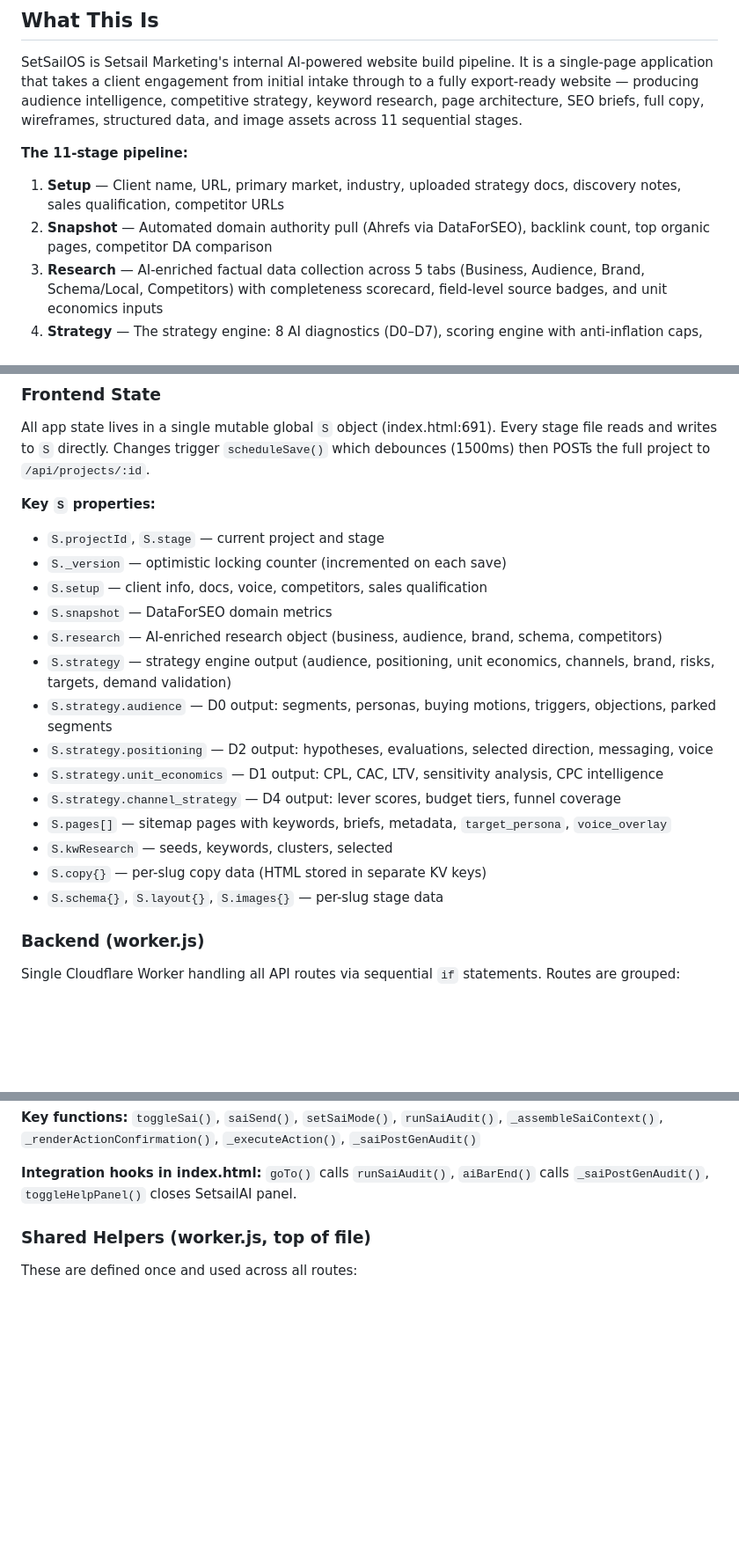
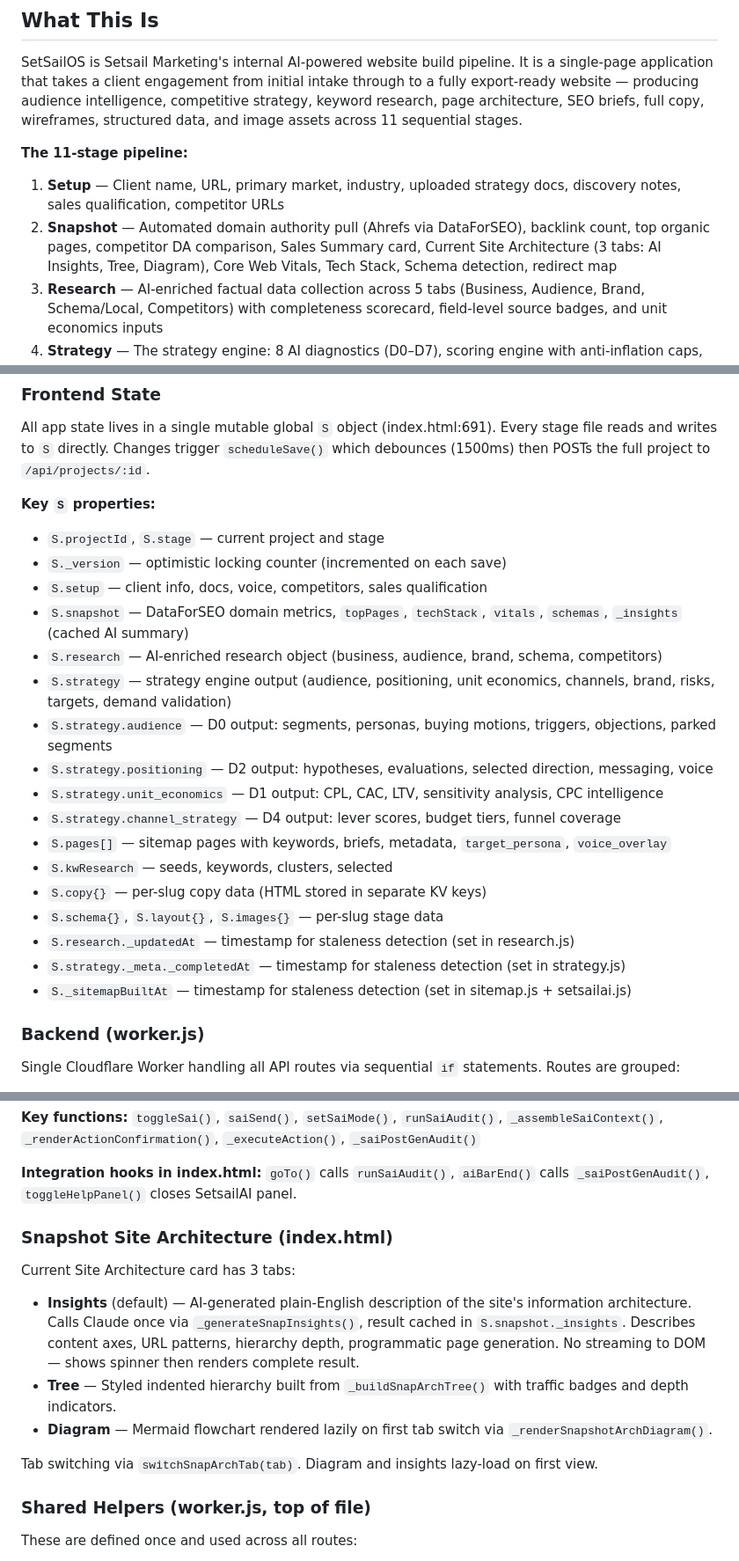
Before and after one commit to setsail-it/tools.setsail.ca, a Markdown page: CLAUDE.md, 3 parts joined by grey strips. Shown at 88% size. Drawn GitHub-style; blank space fills up the shorter version.

Commit message:
docs: update CLAUDE.md with snapshot insights, file upload, staleness
- Document Snapshot AI Insights tab (3-tab architecture: Insights/Tree/Diagram)
- Document SetsailAI file upload support (PDFs, images, text)
- Document pipeline staleness detection in audit mode
- Document staleness timestamp fields (_updatedAt, _completedAt, _sitemapBuiltAt)
- Document snapshot._insights cached field
- Note audit Go button navigation including strategy sub-tab support

Co-Authored-By: Claude Opus 4.6 (1M context) <noreply@anthropic.com>

```diff
--- a/CLAUDE.md
+++ b/CLAUDE.md
@@ -7,7 +7,7 @@ SetSailOS is Setsail Marketing's internal AI-powered website build pipeline. It
 **The 11-stage pipeline:**
 
 1. **Setup** — Client name, URL, primary market, industry, uploaded strategy docs, discovery notes, sales qualification, competitor URLs
-2. **Snapshot** — Automated domain authority pull (Ahrefs via DataForSEO), backlink count, top organic pages, competitor DA comparison
+2. **Snapshot** — Automated domain authority pull (Ahrefs via DataForSEO), backlink count, top organic pages, competitor DA comparison, Sales Summary card, Current Site Architecture (3 tabs: AI Insights, Tree, Diagram), Core Web Vitals, Tech Stack, Schema detection, redirect map
 3. **Research** — AI-enriched factual data collection across 5 tabs (Business, Audience, Brand, Schema/Local, Competitors) with completeness scorecard, field-level source badges, and unit economics inputs
 4. **Strategy** — The strategy engine: 8 AI diagnostics (D0–D7), scoring engine with anti-inflation caps, positioning direction system, budget-tier channel allocation, audience intelligence, sensitivity analysis, demand validation, interactive Gantt timeline with cost labels, compiled 15-section strategy document, Pricing Engine integration (live service costs, package tier matching, investment summary, internal margin analysis), Service Scope panel (product selection with Low/Mid/High scope, per-service ROI, dual suggested/realistic budget view, scope notes). 9 tabs: Audience, Positioning, Economics, Subtraction, Channels (merged with Growth Plan — includes Gantt, budget allocation, scope panel), Website, Content & Authority, Risks, Output. Keywords panel is persistent above tabs (collapsible). "From here forward" button re-runs current diagnostic through D7. Auto-compiles strategy doc + web brief after full runs.
 5. **Sitemap** — Page architecture with keyword-to-page mapping, strategy alignment columns, content pillar tags, persona assignment per page, voice overlay assignment, positioning direction gap detection, CTA landing page gap detection, persona coverage check panel, budget-tier-aware priority suggestions, market overrides, and active page import from Snapshot
@@ -65,7 +65,7 @@ All app state lives in a single mutable global `S` object (index.html:691). Ever
 - `S.projectId`, `S.stage` — current project and stage
 - `S._version` — optimistic locking counter (incremented on each save)
 - `S.setup` — client info, docs, voice, competitors, sales qualification
-- `S.snapshot` — DataForSEO domain metrics
+- `S.snapshot` — DataForSEO domain metrics, `topPages`, `techStack`, `vitals`, `schemas`, `_insights` (cached AI summary)
 - `S.research` — AI-enriched research object (business, audience, brand, schema, competitors)
 - `S.strategy` — strategy engine output (audience, positioning, unit economics, channels, brand, risks, targets, demand validation)
 - `S.strategy.audience` — D0 output: segments, personas, buying motions, triggers, objections, parked segments
@@ -76,6 +76,9 @@ All app state lives in a single mutable global `S` object (index.html:691). Ever
 - `S.kwResearch` — seeds, keywords, clusters, selected
 - `S.copy{}` — per-slug copy data (HTML stored in separate KV keys)
 - `S.schema{}`, `S.layout{}`, `S.images{}` — per-slug stage data
+- `S.research._updatedAt` — timestamp for staleness detection (set in research.js)
+- `S.strategy._meta._completedAt` — timestamp for staleness detection (set in strategy.js)
+- `S._sitemapBuiltAt` — timestamp for staleness detection (set in sitemap.js + setsailai.js)
 
 ### Backend (worker.js)
 
@@ -180,6 +183,15 @@ AI-powered sidepanel that persists across all 11 stages. Toggle button in the na
 **Key functions:** `toggleSai()`, `saiSend()`, `setSaiMode()`, `runSaiAudit()`, `_assembleSaiContext()`, `_renderActionConfirmation()`, `_executeAction()`, `_saiPostGenAudit()`
 
 **Integration hooks in index.html:** `goTo()` calls `runSaiAudit()`, `aiBarEnd()` calls `_saiPostGenAudit()`, `toggleHelpPanel()` closes SetsailAI panel.
+
+### Snapshot Site Architecture (index.html)
+
+Current Site Architecture card has 3 tabs:
+- **Insights** (default) — AI-generated plain-English description of the site's information architecture. Calls Claude once via `_generateSnapInsights()`, result cached in `S.snapshot._insights`. Describes content axes, URL patterns, hierarchy depth, programmatic page generation. No streaming to DOM — shows spinner then renders complete result.
+- **Tree** — Styled indented hierarchy built from `_buildSnapArchTree()` with traffic badges and depth indicators.
+- **Diagram** — Mermaid flowchart rendered lazily on first tab switch via `_renderSnapshotArchDiagram()`.
+
+Tab switching via `switchSnapArchTab(tab)`. Diagram and insights lazy-load on first view.
 
 ### Shared Helpers (worker.js, top of file)
 
```
Also changed, not shown: other parts of CLAUDE.md (+2 -2 lines).
